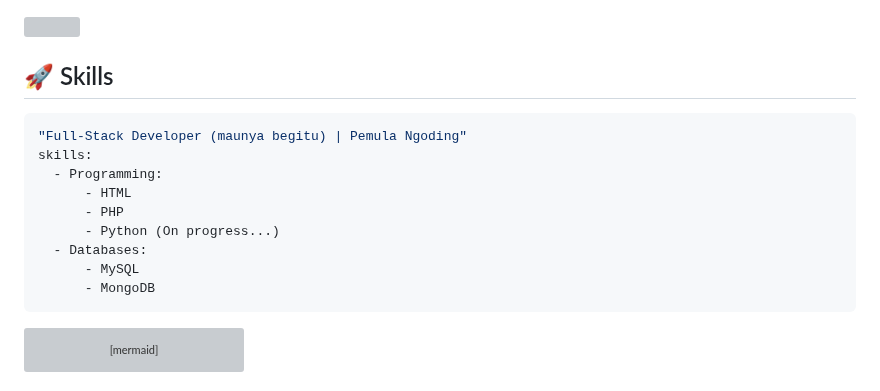
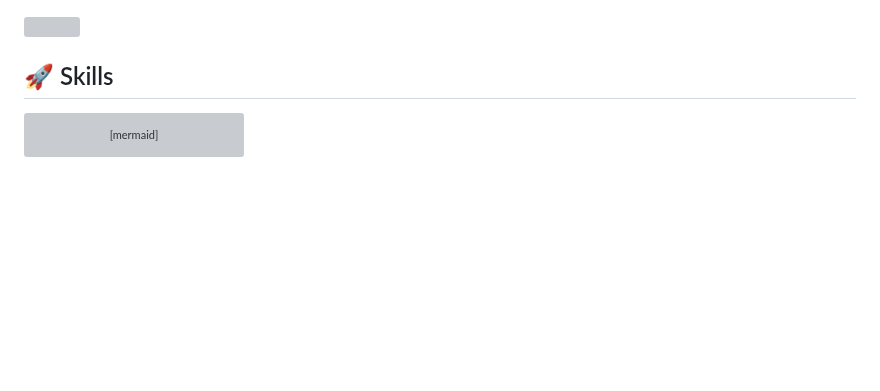
Before and after one commit to ammar3544/ammar3544, a Markdown page: README.md, the part around the change. Drawn GitHub-style; blank space fills up the shorter version; grey boxes are pictures that could not be loaded.

````diff
--- a/README.md
+++ b/README.md
@@ -20,19 +20,6 @@
 </p>
 
 ## 🚀 Skills
-
-```yaml
-"Full-Stack Developer (maunya begitu) | Pemula Ngoding"
-skills:
-  - Programming:
-      - HTML
-      - PHP
-      - Python (On progress...)
-  - Databases:
-      - MySQL
-      - MongoDB
-```
-
 ```mermaid
 graph TD;
   A[CI/CD] -->|Automation| B(GitHub Actions);
````
